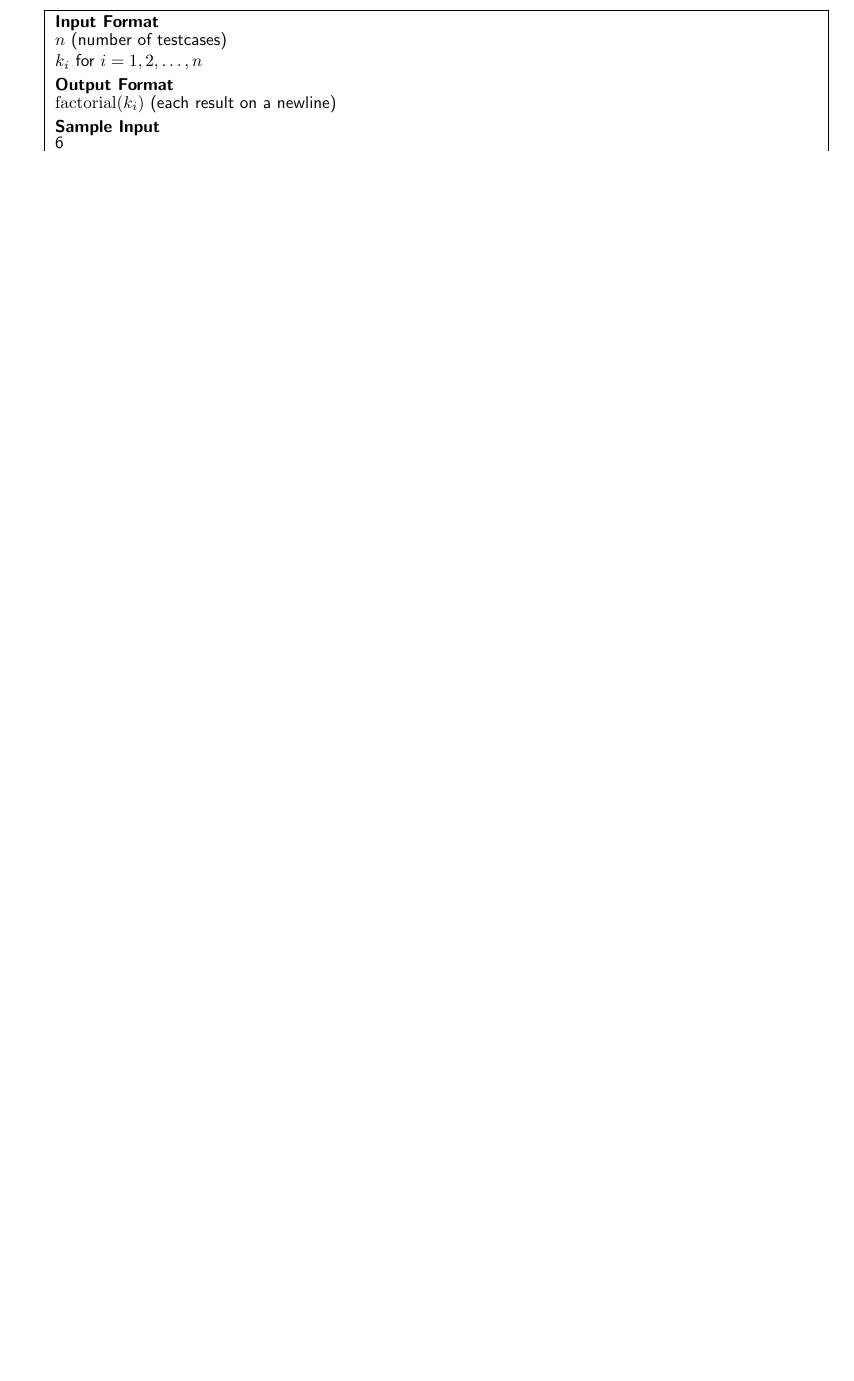
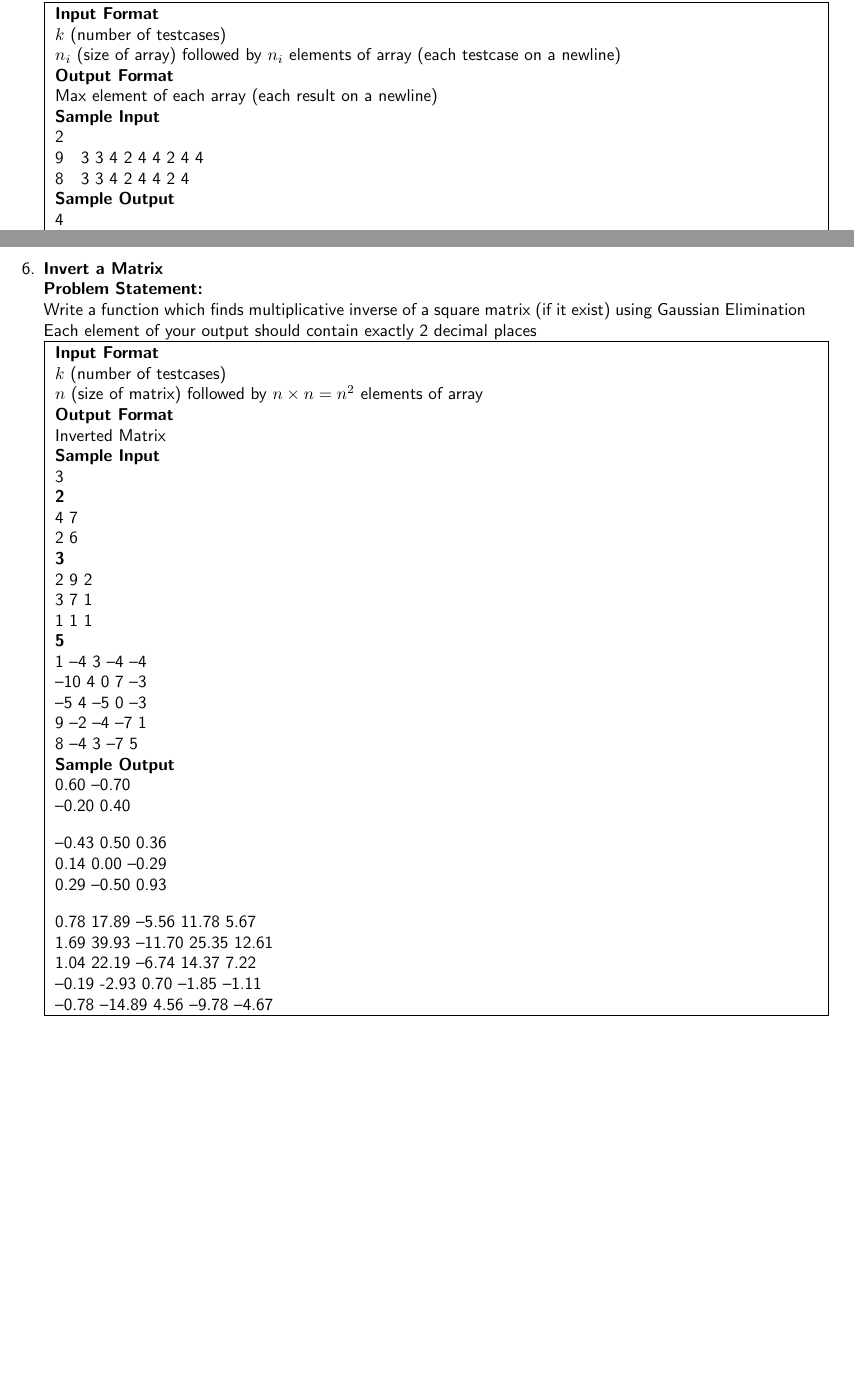
Before and after one commit to paramrathour/CS101, a LaTeX document (Problems.tex, which reads Files/Practice Problems 5.tex): part of page 13 of 16 before the commit and two parts of pages 13 and 14 of 17 after it, the two joined at a grey line, cut so that both start at the same text, the shorter picture padded with empty space. Compiled offline with pdfLaTeX.

Commit message:
Added 3 problems to PP5

```diff
--- a/Files/Practice Problems 5.tex
+++ b/Files/Practice Problems 5.tex
@@ -41,0 +38 @@ Compute factorial of large numbers $n>20$
+    {$k$ (number of testcases)\\$n_i$ (size of array) followed by $n_i$ elements of array (each testcase on a newline)}
@@ -41,0 +48,2 @@ Compute factorial of large numbers $n>20$
+    {$k$ (number of testcases)\\$n_i$ (size of array) followed by $n_i$ distinct elements of array (each testcase on a newline)}
+    {Max element of each array (each result on a newline)}
@@ -42 +58,19 @@ Compute factorial of large numbers $n>20$
+Can you do it in $\Theta(n)$ time?\\%Moore’s Voting Algorithm
+\begin{testcases}
+    {$k$ (number of testcases)\\$n_i$ (size of array) followed by $n_i$ elements of array (each testcase on a newline)}
+    {Max element of each array (each result on a newline)}
+    {2\\9\quad3 3 4 2 4 4 2 4 4\\8\quad3 3 4 2 4 4 2 4}
+    {4\\-1}
+\end{testcases}
+\item \textbf{Invert a Matrix}\\
+\textbf{Problem Statement:}\\
+Write a function which finds multiplicative inverse of a square matrix (if it exist) using Gaussian Elimination\\
+Each element of your output should contain exactly 2 decimal places\\
+\begin{testcases}
+    {$k$ (number of testcases)\\$n$ (size of matrix) followed by $n \times n = n^2$ elements of array}
+    {Inverted Matrix}
+    {3\\\textbf{2}\\4 7\\ 2 6\\\textbf{3}\\2 9 2\\3 7 1\\1 1 1\\\textbf{5}\\1 --4 3 --4 --4\\--10 4 0 7 --3\\--5 4 --5 0 --3\\9 --2 --4 --7 1\\8 --4 3 --7 5}
+    {0.60 --0.70\\--0.20 0.40\\[1em]--0.43 0.50 0.36\\0.14 0.00 --0.29\\0.29 --0.50 0.93\\[1em]0.78 17.89 --5.56 11.78 5.67\\1.69 39.93 --11.70 25.35 12.61\\1.04 22.19 --6.74 14.37 7.22\\--0.19 -2.93 0.70 --1.85 --1.11\\--0.78 --14.89 4.56 --9.78 --4.67%\begin{bmatrix}0.60 &-0.70\\-0.20 &0.40\end{bmatrix}
+    }
+\end{testcases}
 \end{enumerate}
```
Also changed, not shown: Problems.pdf, Files/Practice Problems 5.tex (33 more changed lines).
